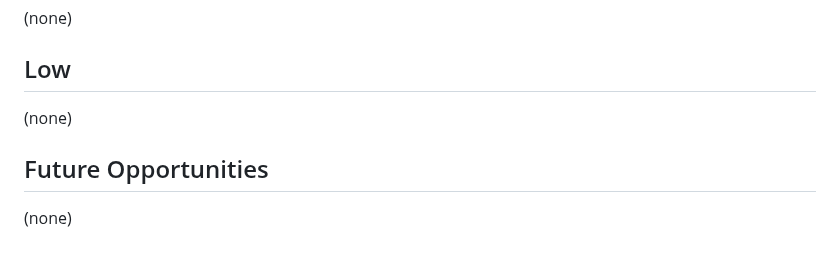
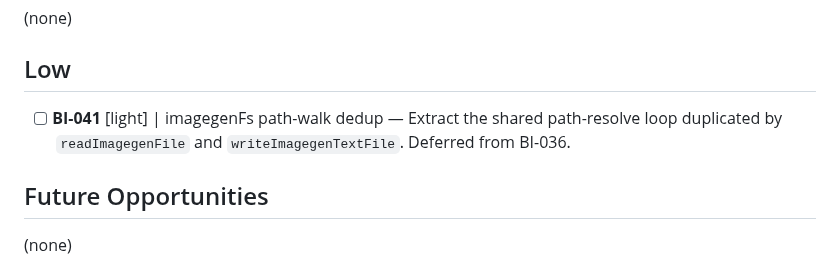
Before and after one commit to fakeneuron/blastimage, a Markdown page: .flowtron/PLAN.md, the part around the change. Drawn GitHub-style.

Commit message:
chore: file BI-041 sidequest — imagegenFs path-walk dedup
Deferred from BI-036 as a behavioral refactor outside that task's config-only remit.

Co-Authored-By: Claude Sonnet 5 <noreply@anthropic.com>

```diff
--- a/.flowtron/PLAN.md
+++ b/.flowtron/PLAN.md
@@ -16,7 +16,7 @@ See [.flowtron/core/SPEC.md](core/SPEC.md) for the canonical workflow contract.
 
 ## Low
 
-(none)
+- [ ] **BI-041** [light] | imagegenFs path-walk dedup — Extract the shared path-resolve loop duplicated by `readImagegenFile` and `writeImagegenTextFile`. Deferred from BI-036.
 
 ## Future Opportunities
 
```
Also changed, not shown: .flowtron/sidequest/BI-041.md (added, +20 -0 lines).
